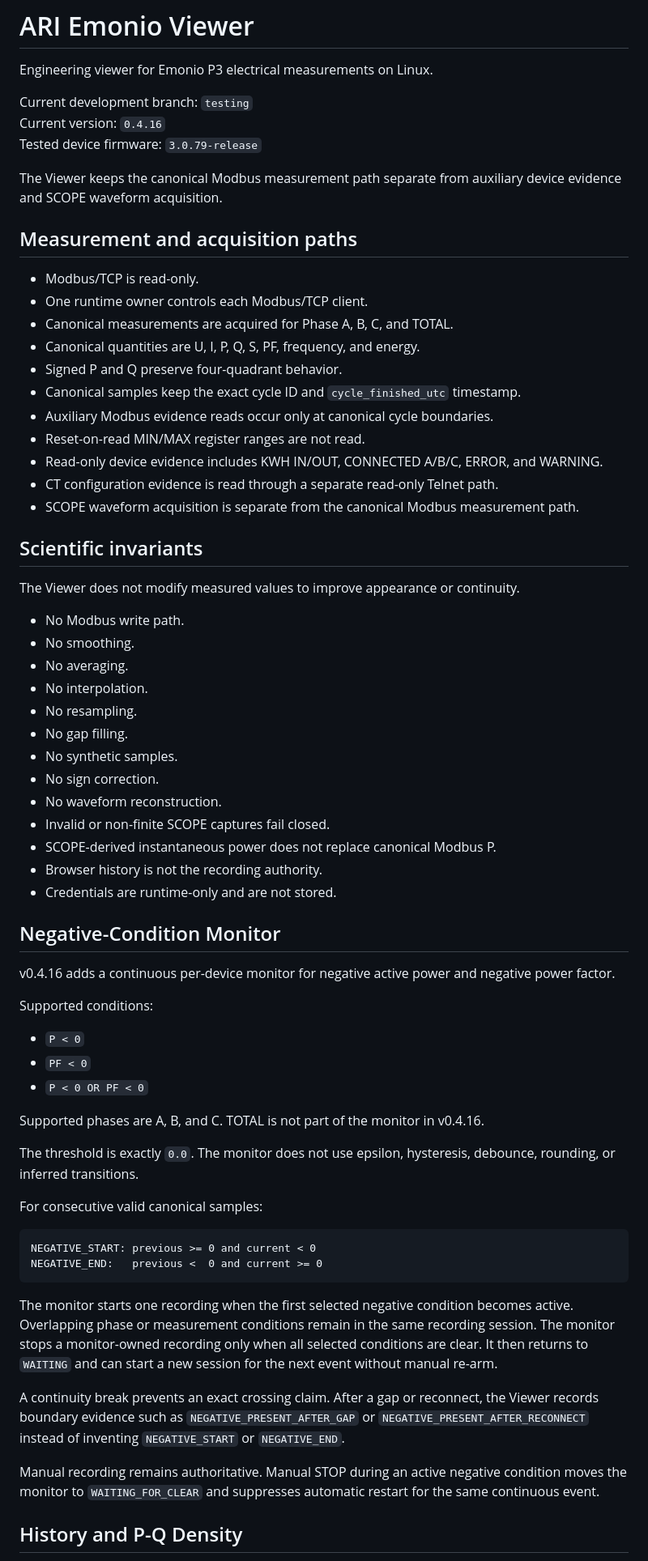
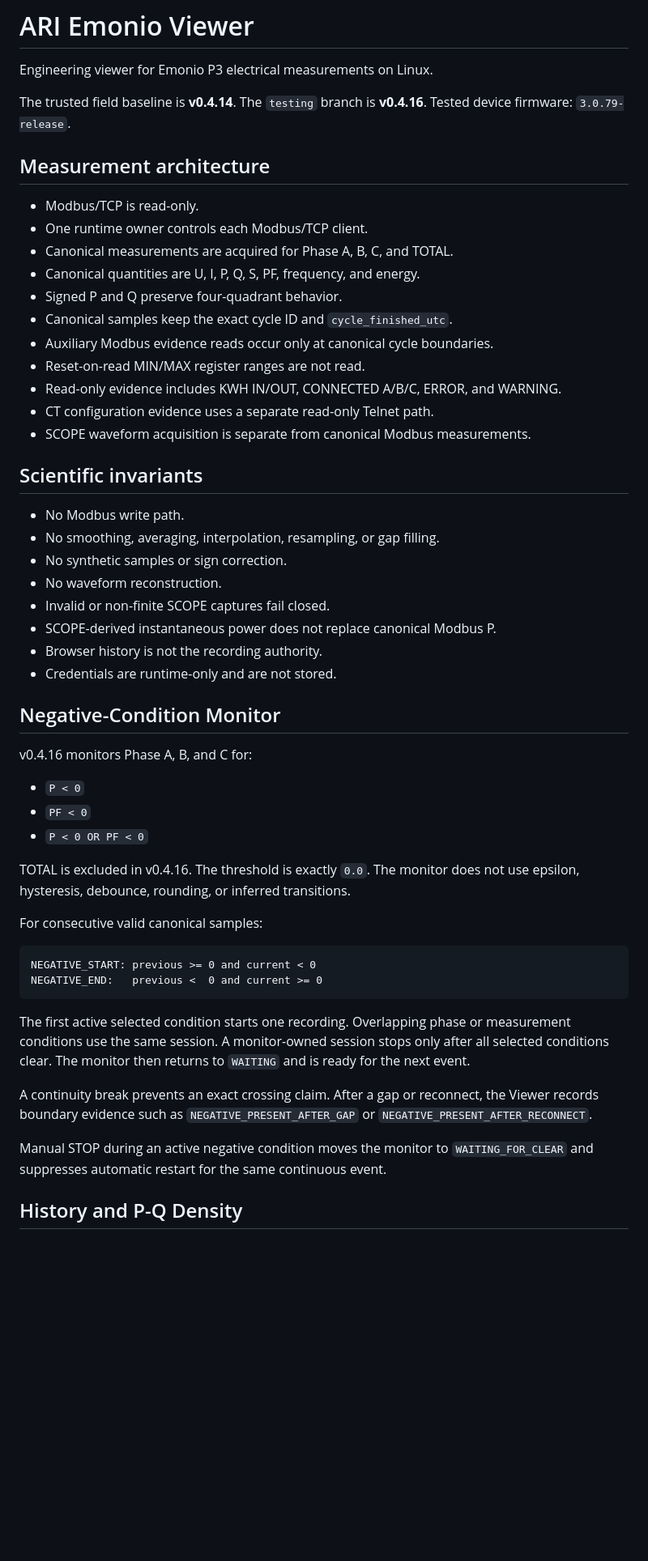
Before and after one commit to ariDev1/ari-emonio-viewer, a Markdown page: README.md, the part around one of its changes. Shown at 81% size. GitHub-like rendering; blank space fills up the shorter version.

Commit message:
docs: satisfy compact engineering README contract

````diff
--- a/README.md
+++ b/README.md
@@ -2,38 +2,28 @@
 
 Engineering viewer for Emonio P3 electrical measurements on Linux.
 
-Current development branch: `testing`
-Current version: `0.4.16`
-Tested device firmware: `3.0.79-release`
+The trusted field baseline is **v0.4.14**.
+The `testing` branch is **v0.4.16**. Tested device firmware: `3.0.79-release`.
 
-The Viewer keeps the canonical Modbus measurement path separate from auxiliary device evidence and SCOPE waveform acquisition.
-
-## Measurement and acquisition paths
+## Measurement architecture
 
 - Modbus/TCP is read-only.
 - One runtime owner controls each Modbus/TCP client.
 - Canonical measurements are acquired for Phase A, B, C, and TOTAL.
 - Canonical quantities are U, I, P, Q, S, PF, frequency, and energy.
 - Signed P and Q preserve four-quadrant behavior.
-- Canonical samples keep the exact cycle ID and `cycle_finished_utc` timestamp.
+- Canonical samples keep the exact cycle ID and `cycle_finished_utc`.
 - Auxiliary Modbus evidence reads occur only at canonical cycle boundaries.
 - Reset-on-read MIN/MAX register ranges are not read.
-- Read-only device evidence includes KWH IN/OUT, CONNECTED A/B/C, ERROR, and WARNING.
-- CT configuration evidence is read through a separate read-only Telnet path.
-- SCOPE waveform acquisition is separate from the canonical Modbus measurement path.
+- Read-only evidence includes KWH IN/OUT, CONNECTED A/B/C, ERROR, and WARNING.
+- CT configuration evidence uses a separate read-only Telnet path.
+- SCOPE waveform acquisition is separate from canonical Modbus measurements.
 
 ## Scientific invariants
 
-The Viewer does not modify measured values to improve appearance or continuity.
-
 - No Modbus write path.
-- No smoothing.
-- No averaging.
-- No interpolation.
-- No resampling.
-- No gap filling.
-- No synthetic samples.
-- No sign correction.
+- No smoothing, averaging, interpolation, resampling, or gap filling.
+- No synthetic samples or sign correction.
 - No waveform reconstruction.
 - Invalid or non-finite SCOPE captures fail closed.
 - SCOPE-derived instantaneous power does not replace canonical Modbus P.
@@ -42,17 +32,13 @@ The Viewer does not modify measured values to improve appearance or continuity.
 
 ## Negative-Condition Monitor
 
-v0.4.16 adds a continuous per-device monitor for negative active power and negative power factor.
-
-Supported conditions:
+v0.4.16 monitors Phase A, B, and C for:
 
 - `P < 0`
 - `PF < 0`
 - `P < 0 OR PF < 0`
 
-Supported phases are A, B, and C. TOTAL is not part of the monitor in v0.4.16.
-
-The threshold is exactly `0.0`. The monitor does not use epsilon, hysteresis, debounce, rounding, or inferred transitions.
+TOTAL is excluded in v0.4.16. The threshold is exactly `0.0`. The monitor does not use epsilon, hysteresis, debounce, rounding, or inferred transitions.
 
 For consecutive valid canonical samples:
 
@@ -61,11 +47,11 @@ NEGATIVE_START: previous >= 0 and current < 0
 NEGATIVE_END:   previous <  0 and current >= 0
 ```
 
-The monitor starts one recording when the first selected negative condition becomes active. Overlapping phase or measurement conditions remain in the same recording session. The monitor stops a monitor-owned recording only when all selected conditions are clear. It then returns to `WAITING` and can start a new session for the next event without manual re-arm.
+The first active selected condition starts one recording. Overlapping phase or measurement conditions use the same session. A monitor-owned session stops only after all selected conditions clear. The monitor then returns to `WAITING` and is ready for the next event.
 
-A continuity break prevents an exact crossing claim. After a gap or reconnect, the Viewer records boundary evidence such as `NEGATIVE_PRESENT_AFTER_GAP` or `NEGATIVE_PRESENT_AFTER_RECONNECT` instead of inventing `NEGATIVE_START` or `NEGATIVE_END`.
+A continuity break prevents an exact crossing claim. After a gap or reconnect, the Viewer records boundary evidence such as `NEGATIVE_PRESENT_AFTER_GAP` or `NEGATIVE_PRESENT_AFTER_RECONNECT`.
 
-Manual recording remains authoritative. Manual STOP during an active negative condition moves the monitor to `WAITING_FOR_CLEAR` and suppresses automatic restart for the same continuous event.
+Manual STOP during an active negative condition moves the monitor to `WAITING_FOR_CLEAR` and suppresses automatic restart for the same continuous event.
 
 ## History and P-Q Density
 
````
Also changed, not shown: other parts of README.md (+10 -31 lines).
